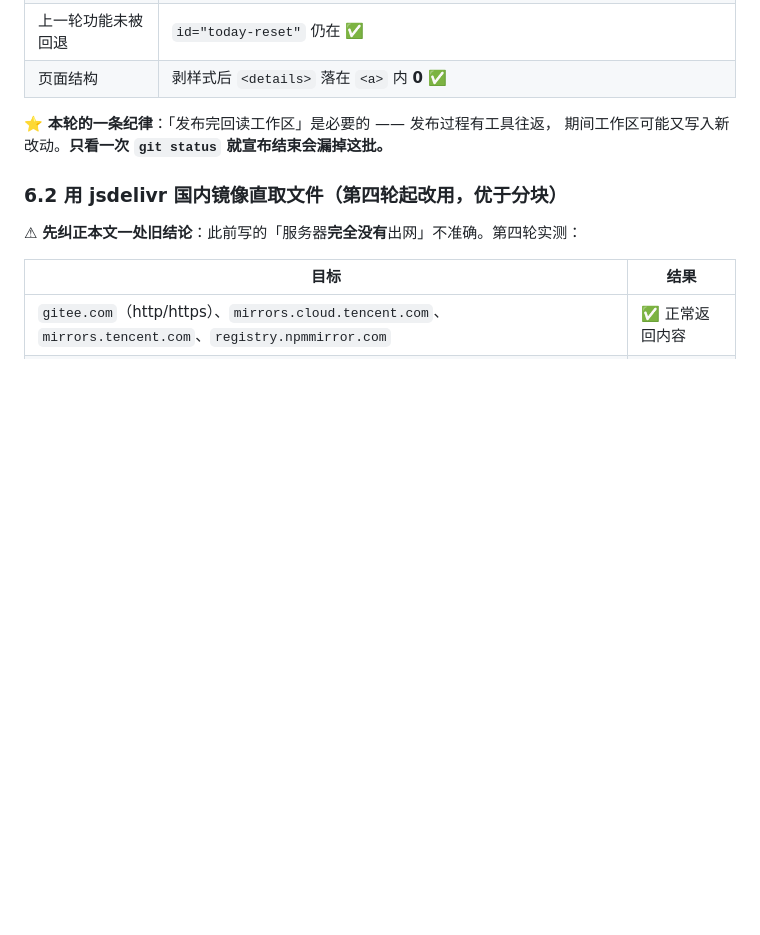
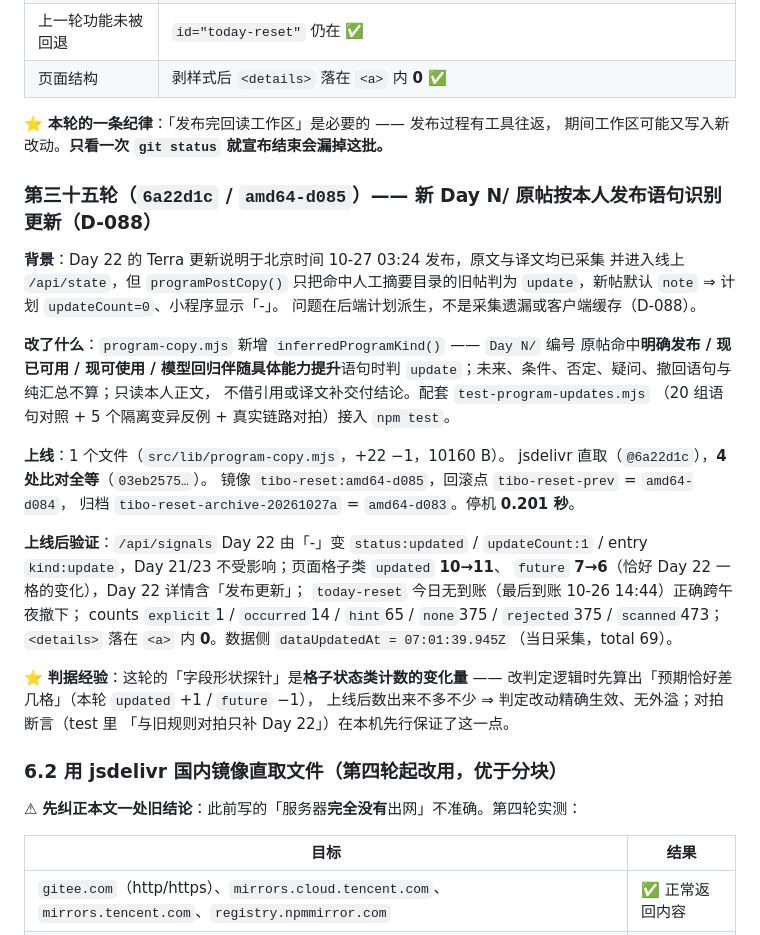
Before and after one commit to Jack-Kunlun/tibo-reset, a Markdown page: docs/deploy.md, the part around one of its changes. Drawn GitHub-style; blank space fills up the shorter version.

Commit message:
docs(deploy): 补第三十五轮发布留档（6a22d1c / amd64-d085）

```diff
--- a/docs/deploy.md
+++ b/docs/deploy.md
@@ -1283,6 +1283,37 @@ jsdelivr 直取 1 条 `for` 循环拿全（`@a513b7a`），**4 处比对全等**
 期间工作区可能又写入新改动。**只看一次 `git status` 就宣布结束会漏掉这批。**
 
 
+### 第三十五轮（`6a22d1c` / `amd64-d085`）—— 新 Day N/ 原帖按本人发布语句识别更新（D-088）
+
+**背景**：Day 22 的 Terra 更新说明于北京时间 10-27 03:24 发布，原文与译文均已采集
+并进入线上 `/api/state`，但 `programPostCopy()` 只把命中人工摘要目录的旧帖判为
+`update`，新帖默认 `note` ⇒ 计划 `updateCount=0`、小程序显示「-」。
+问题在后端计划派生，不是采集遗漏或客户端缓存（D-088）。
+
+**改了什么**：`program-copy.mjs` 新增 `inferredProgramKind()` —— `Day N/` 编号
+原帖命中**明确发布 / 现已可用 / 现可使用 / 模型回归伴随具体能力提升**语句时判
+`update`；未来、条件、否定、疑问、撤回语句与纯汇总不算；只读本人正文，
+不借引用或译文补交付结论。配套 `test-program-updates.mjs`
+（20 组语句对照 + 5 个隔离变异反例 + 真实链路对拍）接入 `npm test`。
+
+**上线**：1 个文件（`src/lib/program-copy.mjs`，+22 −1，10160 B）。
+jsdelivr 直取（`@6a22d1c`），**4 处比对全等**（`03eb2575…`）。
+镜像 `tibo-reset:amd64-d085`，回滚点 `tibo-reset-prev` = `amd64-d084`，
+归档 `tibo-reset-archive-20261027a` = `amd64-d083`。停机 **0.201 秒**。
+
+**上线后验证**：`/api/signals` Day 22 由「-」变 `status:updated` / `updateCount:1`
+/ entry `kind:update`，Day 21/23 不受影响；页面格子类 `updated` **10→11**、
+`future` **7→6**（恰好 Day 22 一格的变化），Day 22 详情含「发布更新」；
+`today-reset` 今日无到账（最后到账 10-26 14:44）正确跨午夜撤下；
+counts `explicit`1 / `occurred`14 / `hint`65 / `none`375 / `rejected`375 / `scanned`473；
+`<details>` 落在 `<a>` 内 **0**。数据侧 `dataUpdatedAt = 07:01:39.945Z`（当日采集，total 69）。
+
+⭐ **判据经验**：这轮的「字段形状探针」是**格子状态类计数的变化量** ——
+改判定逻辑时先算出「预期恰好差几格」（本轮 `updated` +1 / `future` −1），
+上线后数出来不多不少 ⇒ 判定改动精确生效、无外溢；对拍断言（test 里
+「与旧规则对拍只补 Day 22」）在本机先行保证了这一点。
+
+
 ### 6.2 用 jsdelivr 国内镜像直取文件（第四轮起改用，优于分块）
 
 ⚠ **先纠正本文一处旧结论**：此前写的「服务器**完全没有**出网」不准确。第四轮实测：
```
Also changed, not shown: other parts of docs/deploy.md (+8 -8 lines).
